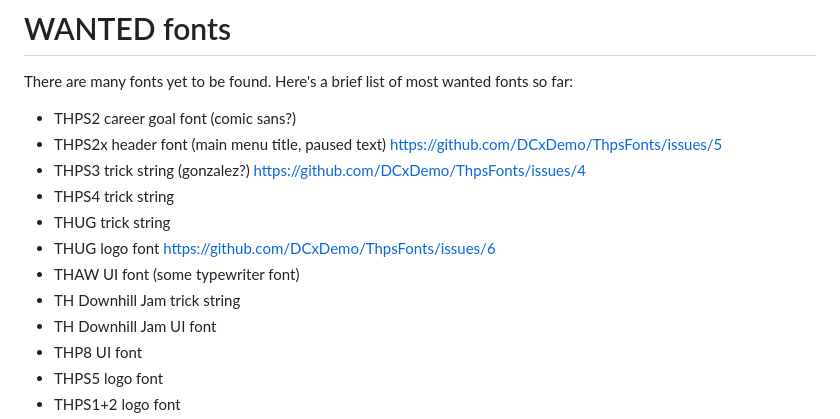
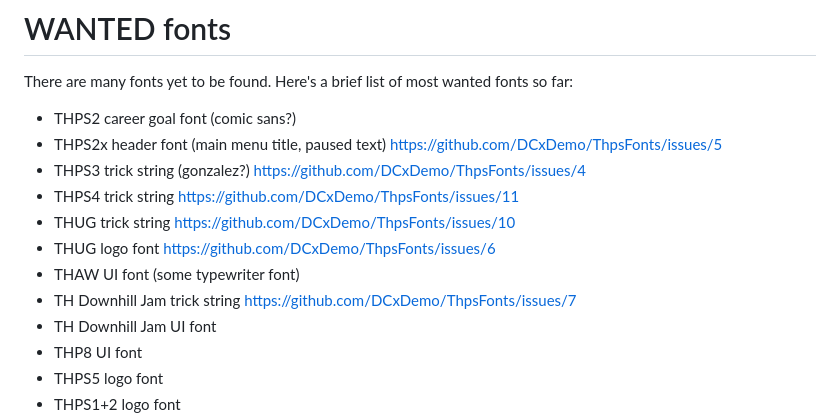
Before and after one commit to DCxDemo/ThpsFonts, a Markdown page: README.md, the part around the change. GitHub-like rendering.

```diff
--- a/README.md
+++ b/README.md
@@ -21,11 +21,11 @@ There are many fonts yet to be found. Here's a brief list of most wanted fonts s
 * THPS2 career goal font (comic sans?)
 * THPS2x header font (main menu title, paused text) https://github.com/DCxDemo/ThpsFonts/issues/5
 * THPS3 trick string (gonzalez?) https://github.com/DCxDemo/ThpsFonts/issues/4
-* THPS4 trick string
-* THUG trick string
+* THPS4 trick string https://github.com/DCxDemo/ThpsFonts/issues/11
+* THUG trick string https://github.com/DCxDemo/ThpsFonts/issues/10
 * THUG logo font https://github.com/DCxDemo/ThpsFonts/issues/6
 * THAW UI font (some typewriter font)
-* TH Downhill Jam trick string
+* TH Downhill Jam trick string https://github.com/DCxDemo/ThpsFonts/issues/7
 * TH Downhill Jam UI font
 * THP8 UI font
 * THPS5 logo font
```
